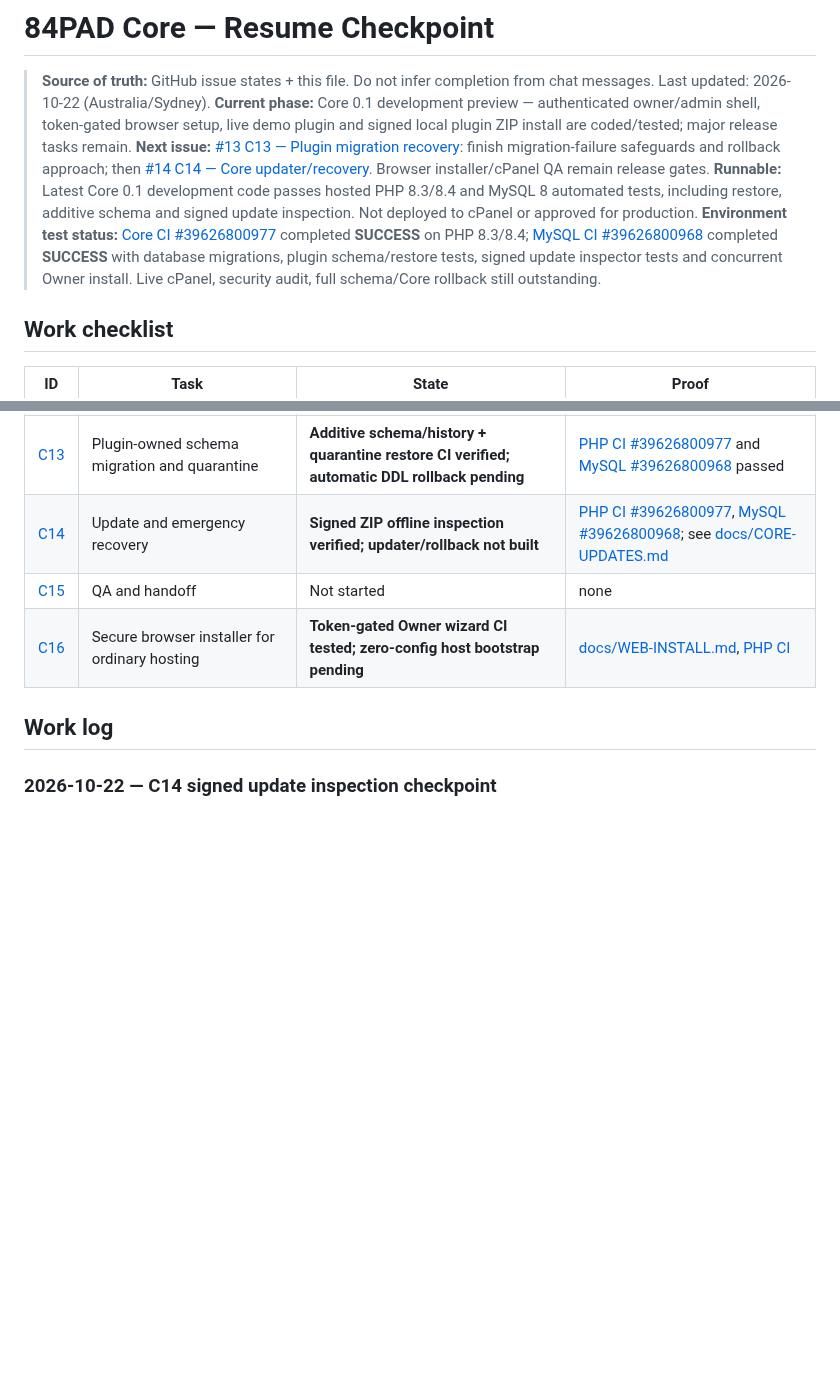
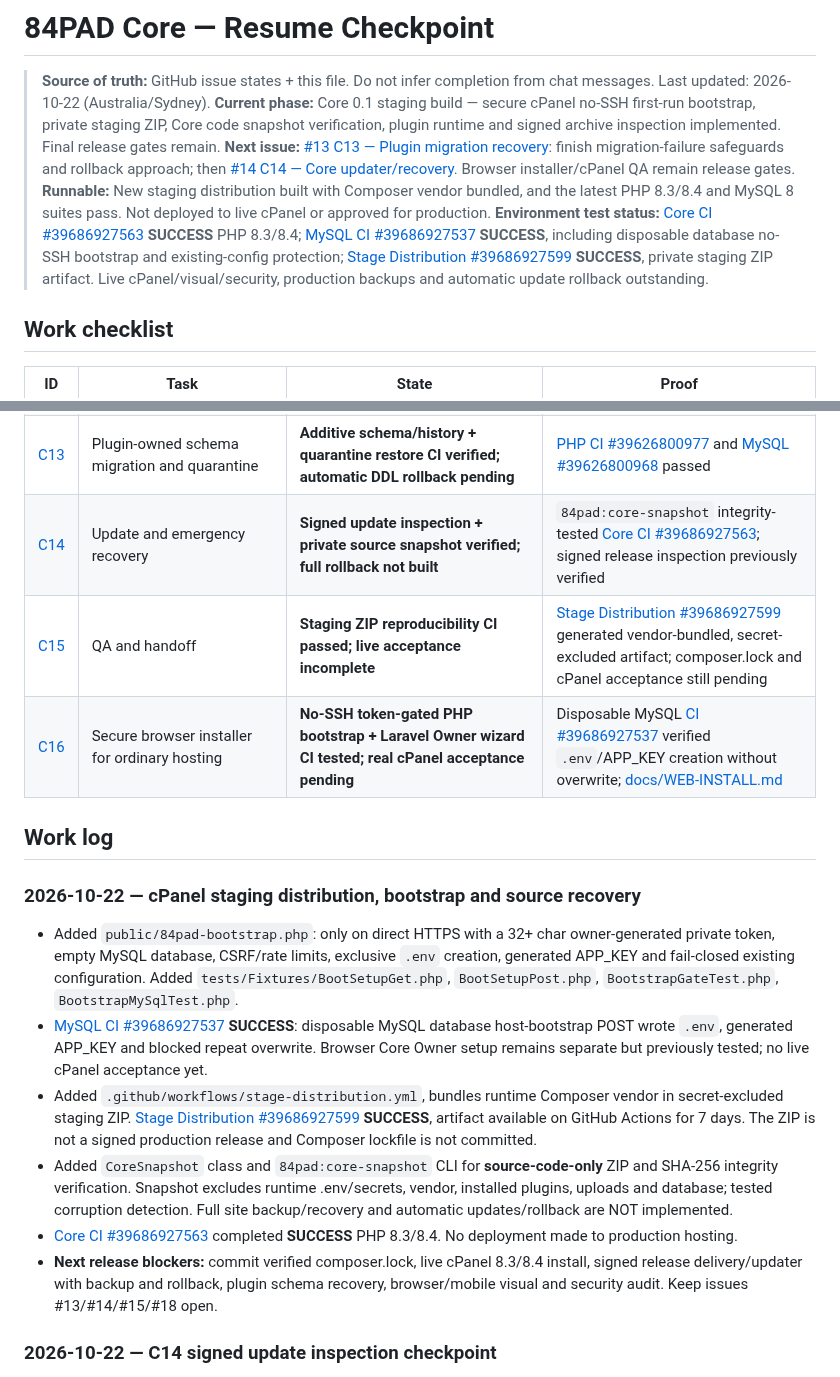
Before and after one commit to parmtech/84pad-CMS, a Markdown page: docs/PROGRESS.md, 2 parts joined by grey strips. Rendered like a GitHub page; blank space fills up the shorter version.

Commit message:
docs(core): record staging ZIP, MySQL no-SSH bootstrap and code snapshot CI results

```diff
--- a/docs/PROGRESS.md
+++ b/docs/PROGRESS.md
@@ -2,10 +2,10 @@
 
 > **Source of truth:** GitHub issue states + this file. Do not infer completion from chat messages.
 > Last updated: 2026-10-22 (Australia/Sydney).
-> **Current phase:** Core 0.1 development preview — authenticated owner/admin shell, token-gated browser setup, live demo plugin and signed local plugin ZIP install are coded/tested; major release tasks remain.
+> **Current phase:** Core 0.1 staging build — secure cPanel no-SSH first-run bootstrap, private staging ZIP, Core code snapshot verification, plugin runtime and signed archive inspection implemented. Final release gates remain.
 > **Next issue:** [#13 C13 — Plugin migration recovery](https://github.com/manbir6-ux/84pad-core/issues/13): finish migration-failure safeguards and rollback approach; then [#14 C14 — Core updater/recovery](https://github.com/manbir6-ux/84pad-core/issues/14). Browser installer/cPanel QA remain release gates.
-> **Runnable:** Latest Core 0.1 development code passes hosted PHP 8.3/8.4 and MySQL 8 automated tests, including restore, additive schema and signed update inspection. Not deployed to cPanel or approved for production.
-> **Environment test status:** [Core CI #39626800977](https://github.com/manbir6-ux/84pad-core/actions/runs/39626800977) completed **SUCCESS** on PHP 8.3/8.4; [MySQL CI #39626800968](https://github.com/manbir6-ux/84pad-core/actions/runs/39626800968) completed **SUCCESS** with database migrations, plugin schema/restore tests, signed update inspector tests and concurrent Owner install. Live cPanel, security audit, full schema/Core rollback still outstanding.
+> **Runnable:** New staging distribution built with Composer vendor bundled, and the latest PHP 8.3/8.4 and MySQL 8 suites pass. Not deployed to live cPanel or approved for production.
+> **Environment test status:** [Core CI #39686927563](https://github.com/manbir6-ux/84pad-core/actions/runs/39686927563) **SUCCESS** PHP 8.3/8.4; [MySQL CI #39686927537](https://github.com/manbir6-ux/84pad-core/actions/runs/39686927537) **SUCCESS**, including disposable database no-SSH bootstrap and existing-config protection; [Stage Distribution #39686927599](https://github.com/manbir6-ux/84pad-core/actions/runs/39686927599) **SUCCESS**, private staging ZIP artifact. Live cPanel/visual/security, production backups and automatic update rollback outstanding.
 
 ## Work checklist
 
@@ -24,11 +24,20 @@
 | [C11](https://github.com/manbir6-ux/84pad-core/issues/11) | Hooks API | **HookBus connected to demo plugin; versioning/error boundaries incomplete** | Priority/order, dispatch, active widget and fault fallback [PHP CI](https://github.com/manbir6-ux/84pad-core/actions/runs/39615871600) |
 | [C12](https://github.com/manbir6-ux/84pad-core/issues/12) | Demo plugin | **CI verified; issue closed** | First-party PHP widget appears only after activation and disappears after deactivation [PHP CI](https://github.com/manbir6-ux/84pad-core/actions/runs/39615871600) |
 | [C13](https://github.com/manbir6-ux/84pad-core/issues/13) | Plugin-owned schema migration and quarantine | **Additive schema/history + quarantine restore CI verified; automatic DDL rollback pending** | [PHP CI #39626800977](https://github.com/manbir6-ux/84pad-core/actions/runs/39626800977) and [MySQL #39626800968](https://github.com/manbir6-ux/84pad-core/actions/runs/39626800968) passed |
-| [C14](https://github.com/manbir6-ux/84pad-core/issues/14) | Update and emergency recovery | **Signed ZIP offline inspection verified; updater/rollback not built** | [PHP CI #39626800977](https://github.com/manbir6-ux/84pad-core/actions/runs/39626800977), [MySQL #39626800968](https://github.com/manbir6-ux/84pad-core/actions/runs/39626800968); see [docs/CORE-UPDATES.md](CORE-UPDATES.md) |
-| [C15](https://github.com/manbir6-ux/84pad-core/issues/15) | QA and handoff | Not started | none |
-| [C16](https://github.com/manbir6-ux/84pad-core/issues/18) | Secure browser installer for ordinary hosting | **Token-gated Owner wizard CI tested; zero-config host bootstrap pending** | [docs/WEB-INSTALL.md](WEB-INSTALL.md), [PHP CI](https://github.com/manbir6-ux/84pad-core/actions/runs/39615871600) |
+| [C14](https://github.com/manbir6-ux/84pad-core/issues/14) | Update and emergency recovery | **Signed update inspection + private source snapshot verified; full rollback not built** | `84pad:core-snapshot` integrity-tested [Core CI #39686927563](https://github.com/manbir6-ux/84pad-core/actions/runs/39686927563); signed release inspection previously verified |
+| [C15](https://github.com/manbir6-ux/84pad-core/issues/15) | QA and handoff | **Staging ZIP reproducibility CI passed; live acceptance incomplete** | [Stage Distribution #39686927599](https://github.com/manbir6-ux/84pad-core/actions/runs/39686927599) generated vendor-bundled, secret-excluded artifact; composer.lock and cPanel acceptance still pending |
+| [C16](https://github.com/manbir6-ux/84pad-core/issues/18) | Secure browser installer for ordinary hosting | **No-SSH token-gated PHP bootstrap + Laravel Owner wizard CI tested; real cPanel acceptance pending** | Disposable MySQL [CI #39686927537](https://github.com/manbir6-ux/84pad-core/actions/runs/39686927537) verified `.env`/APP_KEY creation without overwrite; [docs/WEB-INSTALL.md](WEB-INSTALL.md) |
 
 ## Work log
+
+### 2026-10-22 — cPanel staging distribution, bootstrap and source recovery
+- Added `public/84pad-bootstrap.php`: only on direct HTTPS with a 32+ char owner-generated private token, empty MySQL database, CSRF/rate limits, exclusive `.env` creation, generated APP_KEY and fail-closed existing configuration. Added `tests/Fixtures/BootSetupGet.php`, `BootSetupPost.php`, `BootstrapGateTest.php`, `BootstrapMySqlTest.php`.
+- [MySQL CI #39686927537](https://github.com/manbir6-ux/84pad-core/actions/runs/39686927537) **SUCCESS**: disposable MySQL database host-bootstrap POST wrote `.env`, generated APP_KEY and blocked repeat overwrite. Browser Core Owner setup remains separate but previously tested; no live cPanel acceptance yet.
+- Added `.github/workflows/stage-distribution.yml`, bundles runtime Composer vendor in secret-excluded staging ZIP. [Stage Distribution #39686927599](https://github.com/manbir6-ux/84pad-core/actions/runs/39686927599) **SUCCESS**, artifact available on GitHub Actions for 7 days. The ZIP is not a signed production release and Composer lockfile is not committed.
+- Added `CoreSnapshot` class and `84pad:core-snapshot` CLI for **source-code-only** ZIP and SHA-256 integrity verification. Snapshot excludes runtime .env/secrets, vendor, installed plugins, uploads and database; tested corruption detection. Full site backup/recovery and automatic updates/rollback are NOT implemented.
+- [Core CI #39686927563](https://github.com/manbir6-ux/84pad-core/actions/runs/39686927563) completed **SUCCESS** PHP 8.3/8.4. No deployment made to production hosting.
+- **Next release blockers:** commit verified composer.lock, live cPanel 8.3/8.4 install, signed release delivery/updater with backup and rollback, plugin schema recovery, browser/mobile visual and security audit. Keep issues #13/#14/#15/#18 open.
+
 
 ### 2026-10-22 — C14 signed update inspection checkpoint
 - Added `UpdateInspector` with signature verification before parsing ZIP, version/PHP compatibility, path/symlink/duplicate and uncompressed-size checks, and non-installing `84pad:update-inspect` CLI.
```
